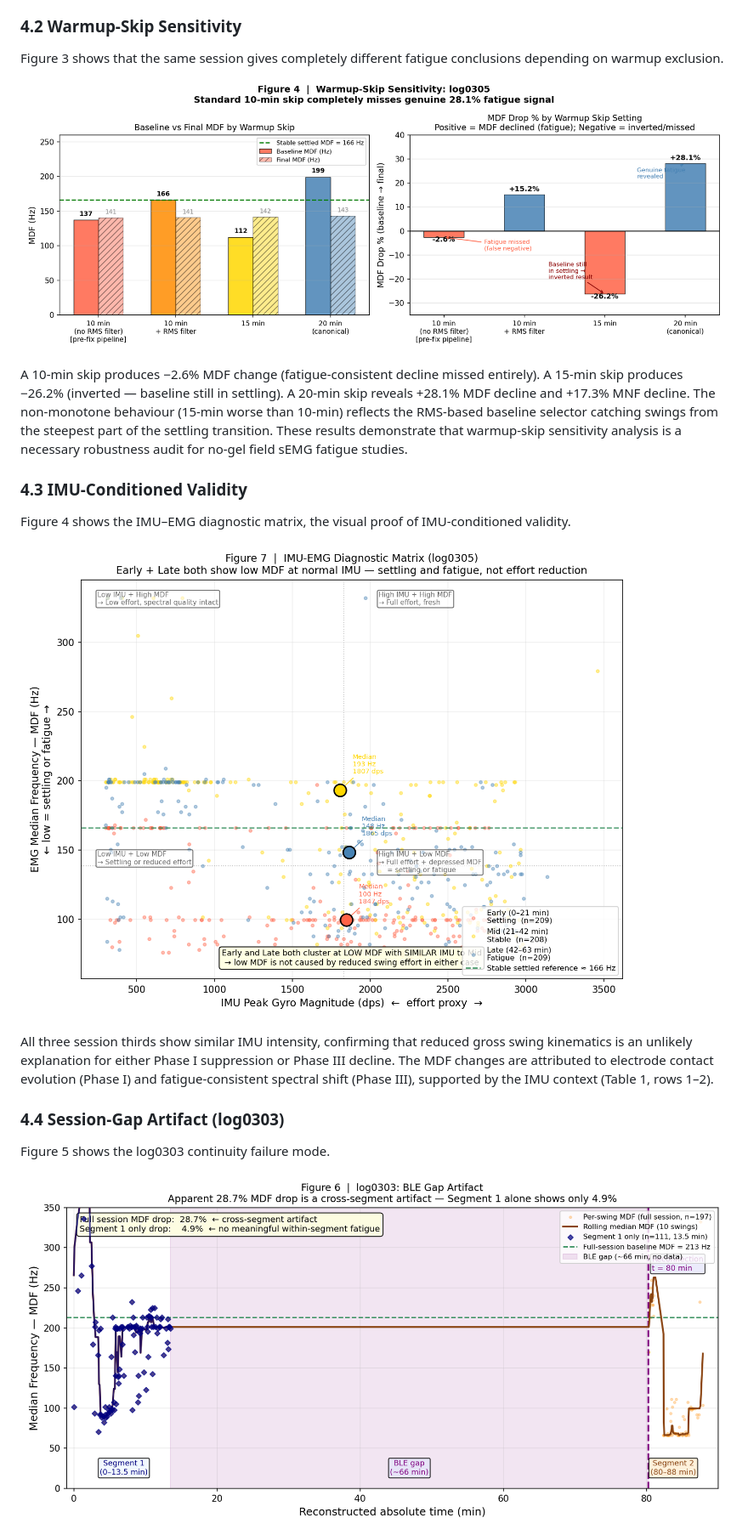
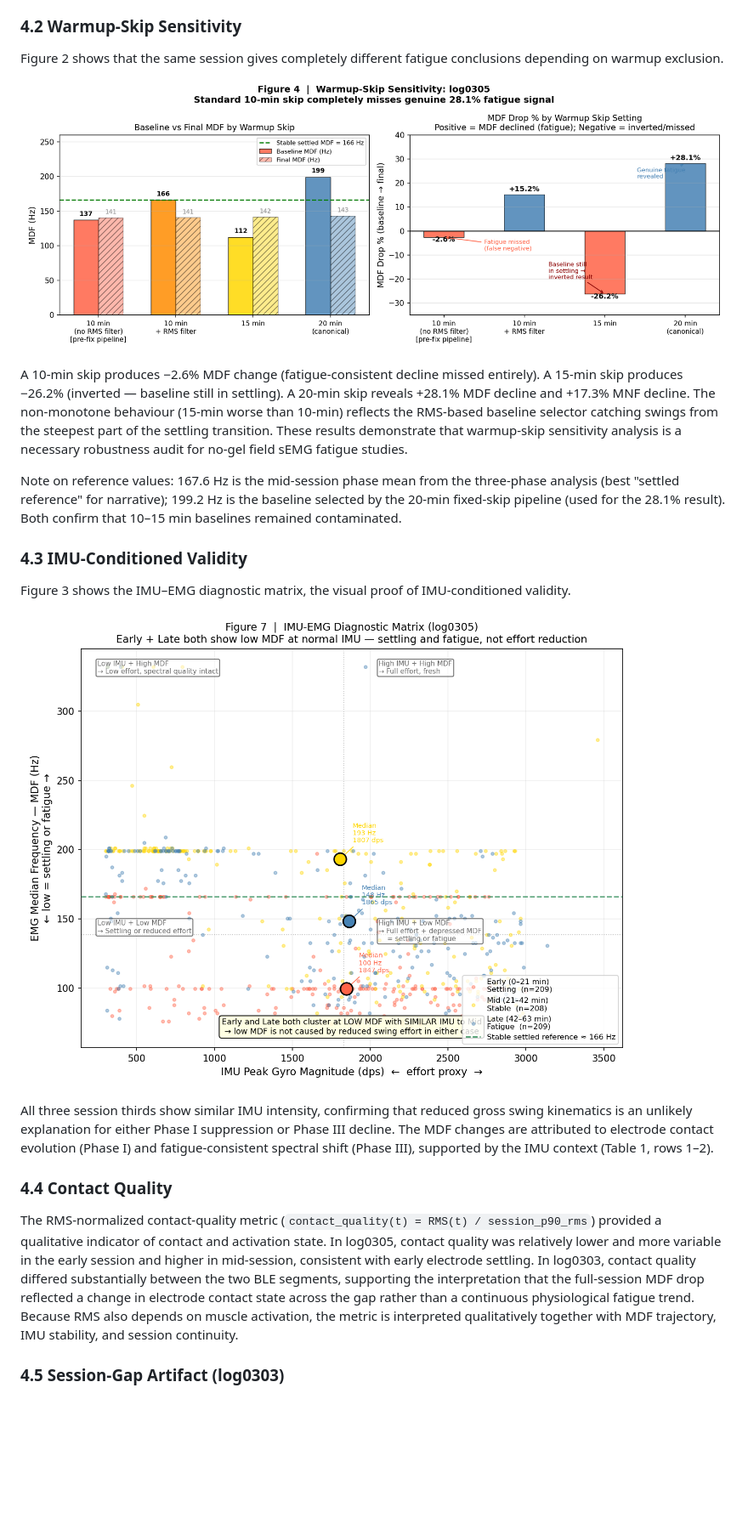
Before and after one commit to RyanWangTheCoder/emg_util, a Markdown page: paper_draft.md, the part around one of its changes. Shown at 85% size. Rendered like a GitHub page; blank space fills up the shorter version.

```diff
--- a/paper_draft.md
+++ b/paper_draft.md
@@ -83,23 +83,25 @@ Phase I (settling): MDF 115.7 ± 33.5 Hz — substantially below the settled ref
 
 ### 4.2 Warmup-Skip Sensitivity
 
-Figure 3 shows that the same session gives completely different fatigue conclusions depending on warmup exclusion.
+Figure 2 shows that the same session gives completely different fatigue conclusions depending on warmup exclusion.
 
-![Figure 3. Warmup-skip sensitivity. Left: baseline MDF per skip condition vs. stable settled reference (166 Hz). Right: MDF drop % per condition. Positive = MDF declined (fatigue-consistent); negative = inverted/missed.](paper_figures/fig4_warmup_skip_sensitivity.png)
+![Figure 2. Warmup-skip sensitivity. Left: baseline MDF per skip condition vs. stable settled reference (166 Hz). Right: MDF drop % per condition. Positive = MDF declined (fatigue-consistent); negative = inverted/missed.](paper_figures/fig4_warmup_skip_sensitivity.png)
 
 A 10-min skip produces −2.6% MDF change (fatigue-consistent decline missed entirely). A 15-min skip produces −26.2% (inverted — baseline still in settling). A 20-min skip reveals +28.1% MDF decline and +17.3% MNF decline. The non-monotone behaviour (15-min worse than 10-min) reflects the RMS-based baseline selector catching swings from the steepest part of the settling transition. These results demonstrate that warmup-skip sensitivity analysis is a necessary robustness audit for no-gel field sEMG fatigue studies.
 
+Note on reference values: 167.6 Hz is the mid-session phase mean from the three-phase analysis (best "settled reference" for narrative); 199.2 Hz is the baseline selected by the 20-min fixed-skip pipeline (used for the 28.1% result). Both confirm that 10–15 min baselines remained contaminated.
+
 ### 4.3 IMU-Conditioned Validity
 
-Figure 4 shows the IMU–EMG diagnostic matrix, the visual proof of IMU-conditioned validity.
+Figure 3 shows the IMU–EMG diagnostic matrix, the visual proof of IMU-conditioned validity.
 
-![Figure 4. IMU–EMG diagnostic matrix (log0305). IMU peak gyro magnitude (x-axis, kinematic proxy) vs. MDF (y-axis) for all 626 swings, coloured by session third. Early and Late swings cluster at lower MDF than Mid despite similar IMU intensity. IMU peak magnitude remained flat (r = +0.029, p = 0.468). IMU is a kinematic proxy, not a direct force measurement.](paper_figures/fig7_imu_emg_diagnostic_matrix.png)
+![Figure 3. IMU–EMG diagnostic matrix (log0305). IMU peak gyro magnitude (x-axis, kinematic proxy) vs. MDF (y-axis) for all 626 swings, coloured by session third. Early and Late swings cluster at lower MDF than Mid despite similar IMU intensity. IMU peak magnitude remained flat (r = +0.029, p = 0.468). IMU is a kinematic proxy, not a direct force measurement.](paper_figures/fig7_imu_emg_diagnostic_matrix.png)
 
 All three session thirds show similar IMU intensity, confirming that reduced gross swing kinematics is an unlikely explanation for either Phase I suppression or Phase III decline. The MDF changes are attributed to electrode contact evolution (Phase I) and fatigue-consistent spectral shift (Phase III), supported by the IMU context (Table 1, rows 1–2).
 
-### 4.4 Session-Gap Artifact (log0303)
+### 4.4 Contact Quality
 
-Figure 5 shows the log0303 continuity failure mode.
+The RMS-normalized contact-quality metric (`contact_quality(t) = RMS(t) / session_p90_rms`) provided a qualitative indicator of contact and activation state. In log0305, contact quality was relatively lower and more variable in the early session and higher in mid-session, consistent with early electrode settling. In log0303, contact quality differed substantially between the two BLE segments, supporting the interpretation that the full-session MDF drop reflected a change in electrode contact state across the gap rather than a continuous physiological fatigue trend. Because RMS also depends on muscle activation, the metric is interpreted qualitatively together with MDF trajectory, IMU stability, and session continuity.
 
-![Figure 5. log0303 gap artifact. Full session (orange): apparent 28.7% MDF drop. First continuous BLE segment alone (navy diamonds, 0–13.5 min): 4.9% change. A 66-min BLE reconnection gap separates the two segments (purple shading).](paper_figures/fig6_log0303_gap_artifact.png)
+### 4.5 Session-Gap Artifact (log0303)
 
```
Also changed, not shown: other parts of paper_draft.md (+15 -11 lines), paper_plan.md (+2 -2 lines).
